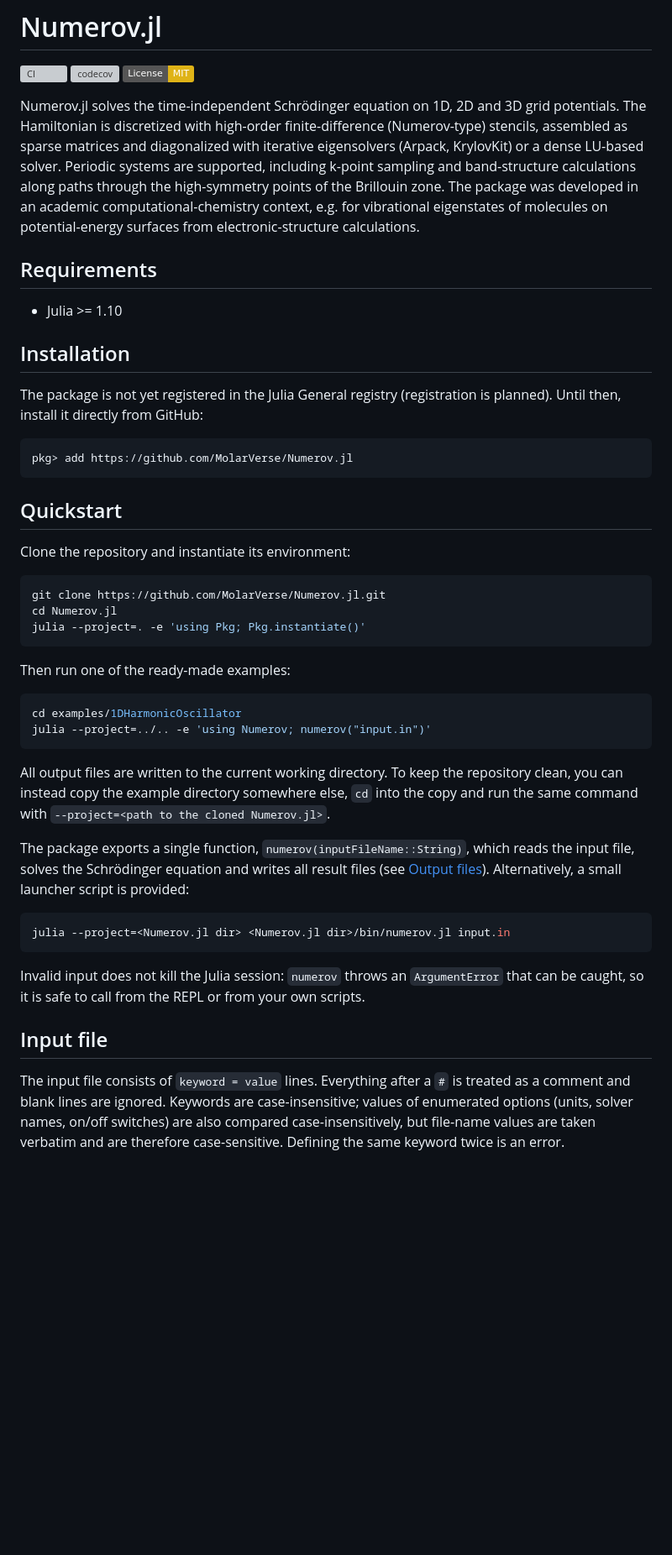
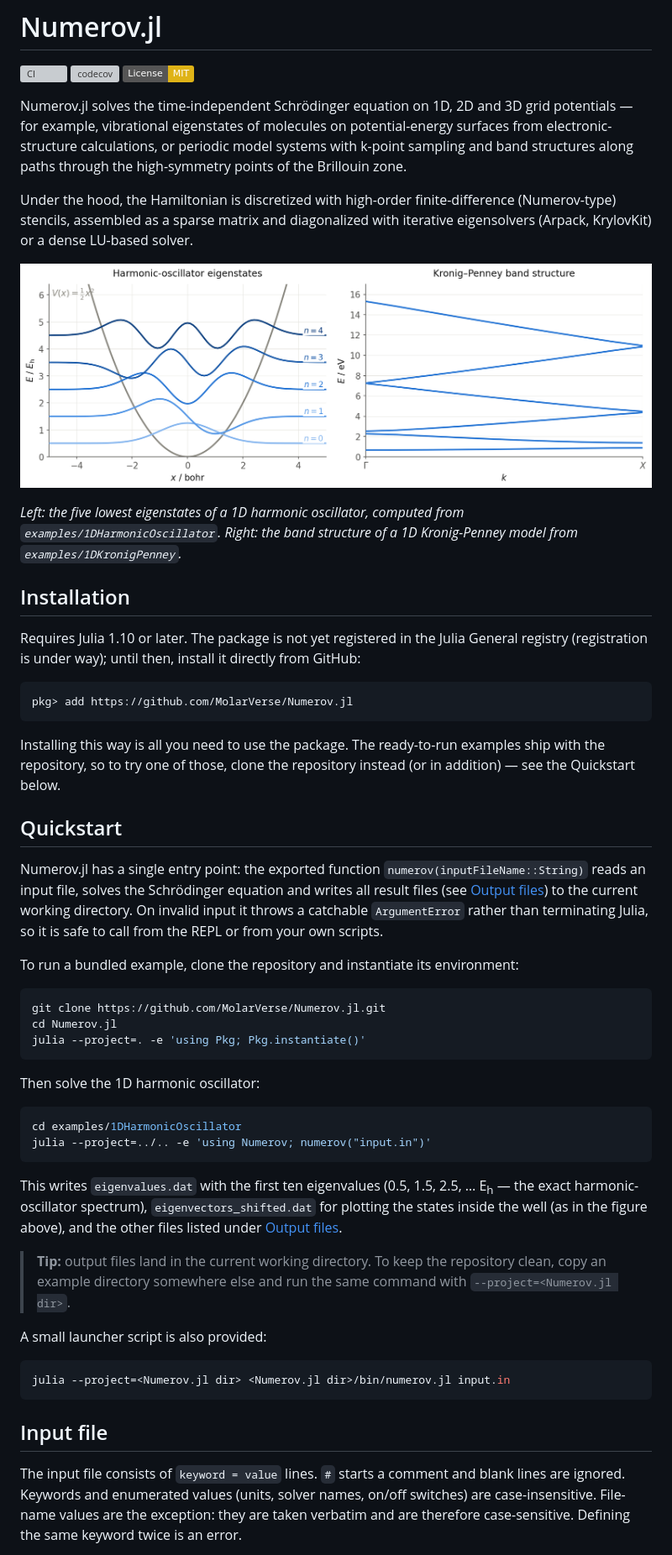
Before and after one commit to MolarVerse/Numerov.jl, a Markdown page: README.md, the part around the change printed below. Shown: that part at 84% size. Drawn GitHub-style; pictures changed too: docs/assets/showcase.png (added); badges without logos; blank space fills up the shorter version; grey boxes are pictures that could not be loaded.

````diff
--- a/README.md
+++ b/README.md
@@ -5,30 +5,45 @@
 [![License: MIT](https://img.shields.io/badge/License-MIT-yellow.svg)](LICENSE)
 
 Numerov.jl solves the time-independent Schrödinger equation on 1D, 2D and 3D grid
-potentials. The Hamiltonian is discretized with high-order finite-difference
-(Numerov-type) stencils, assembled as sparse matrices and diagonalized with iterative
-eigensolvers (Arpack, KrylovKit) or a dense LU-based solver. Periodic systems are
-supported, including k-point sampling and band-structure calculations along paths
-through the high-symmetry points of the Brillouin zone. The package was developed in
-an academic computational-chemistry context, e.g. for vibrational eigenstates of
-molecules on potential-energy surfaces from electronic-structure calculations.
+potentials — for example, vibrational eigenstates of molecules on potential-energy
+surfaces from electronic-structure calculations, or periodic model systems with
+k-point sampling and band structures along paths through the high-symmetry points
+of the Brillouin zone.
 
-## Requirements
+Under the hood, the Hamiltonian is discretized with high-order finite-difference
+(Numerov-type) stencils, assembled as a sparse matrix and diagonalized with
+iterative eigensolvers (Arpack, KrylovKit) or a dense LU-based solver.
 
-- Julia >= 1.10
+![Harmonic-oscillator eigenstates and Kronig-Penney band structure computed with Numerov.jl](docs/assets/showcase.png)
+
+*Left: the five lowest eigenstates of a 1D harmonic oscillator, computed from
+`examples/1DHarmonicOscillator`. Right: the band structure of a 1D Kronig-Penney
+model from `examples/1DKronigPenney`.*
 
 ## Installation
 
-The package is not yet registered in the Julia General registry (registration is
-planned). Until then, install it directly from GitHub:
+Requires Julia 1.10 or later. The package is not yet registered in the Julia
+General registry (registration is under way); until then, install it directly
+from GitHub:
 
 ```julia-repl
 pkg> add https://github.com/MolarVerse/Numerov.jl
 ```
 
+Installing this way is all you need to use the package. The ready-to-run
+examples ship with the repository, so to try one of those, clone the repository
+instead (or in addition) — see the Quickstart below.
+
 ## Quickstart
 
-Clone the repository and instantiate its environment:
+Numerov.jl has a single entry point: the exported function
+`numerov(inputFileName::String)` reads an input file, solves the Schrödinger
+equation and writes all result files (see [Output files](#output-files)) to the
+current working directory. On invalid input it throws a catchable
+`ArgumentError` rather than terminating Julia, so it is safe to call from the
+REPL or from your own scripts.
+
+To run a bundled example, clone the repository and instantiate its environment:
 
 ```sh
 git clone https://github.com/MolarVerse/Numerov.jl.git
@@ -36,33 +51,33 @@ cd Numerov.jl
 julia --project=. -e 'using Pkg; Pkg.instantiate()'
 ```
 
-Then run one of the ready-made examples:
+Then solve the 1D harmonic oscillator:
 
 ```sh
 cd examples/1DHarmonicOscillator
 julia --project=../.. -e 'using Numerov; numerov("input.in")'
 ```
 
-All output files are written to the current working directory. To keep the repository
-clean, you can instead copy the example directory somewhere else, `cd` into the copy
-and run the same command with `--project=<path to the cloned Numerov.jl>`.
+This writes `eigenvalues.dat` with the first ten eigenvalues (0.5, 1.5, 2.5, …
+E<sub>h</sub> — the exact harmonic-oscillator spectrum), `eigenvectors_shifted.dat`
+for plotting the states inside the well (as in the figure above), and the other
+files listed under [Output files](#output-files).
 
-The package exports a single function, `numerov(inputFileName::String)`, which reads
-the input file, solves the Schrödinger equation and writes all result files (see
-[Output files](#output-files)). Alternatively, a small launcher script is provided:
+> **Tip:** output files land in the current working directory. To keep the
+> repository clean, copy an example directory somewhere else and run the same
+> command with `--project=<Numerov.jl dir>`.
+
+A small launcher script is also provided:
 
 ```sh
 julia --project=<Numerov.jl dir> <Numerov.jl dir>/bin/numerov.jl input.in
 ```
 
-Invalid input does not kill the Julia session: `numerov` throws an `ArgumentError`
-that can be caught, so it is safe to call from the REPL or from your own scripts.
-
 ## Input file
 
-The input file consists of `keyword = value` lines. Everything after a `#` is treated
-as a comment and blank lines are ignored. Keywords are case-insensitive; values of
-enumerated options (units, solver names, on/off switches) are also compared
-case-insensitively, but file-name values are taken verbatim and are therefore
-case-sensitive. Defining the same keyword twice is an error.
+The input file consists of `keyword = value` lines. `#` starts a comment and
+blank lines are ignored. Keywords and enumerated values (units, solver names,
+on/off switches) are case-insensitive. File-name values are the exception: they
+are taken verbatim and are therefore case-sensitive. Defining the same keyword
+twice is an error.
 
````
Also changed, not shown: other parts of README.md (+67 -50 lines).
